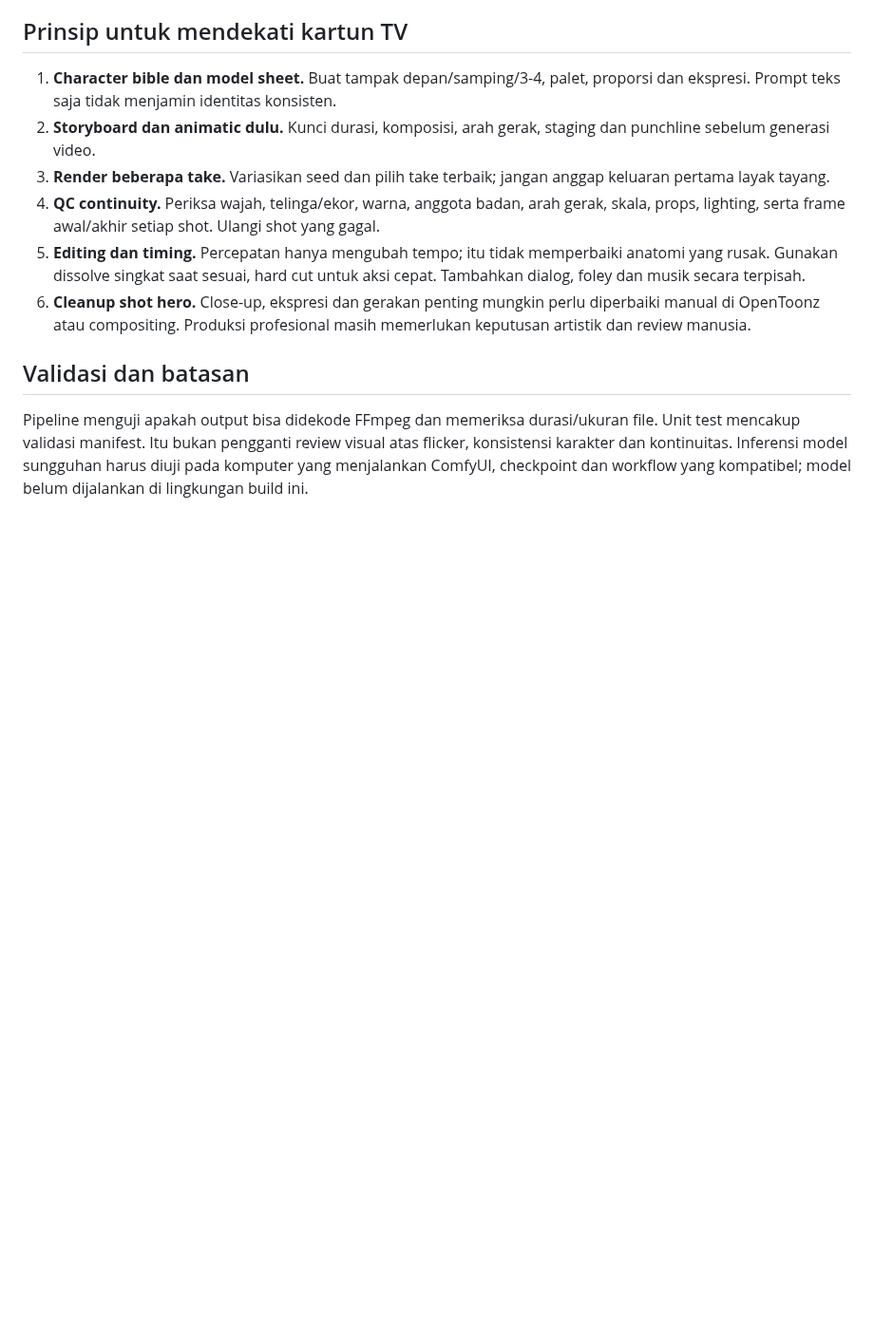
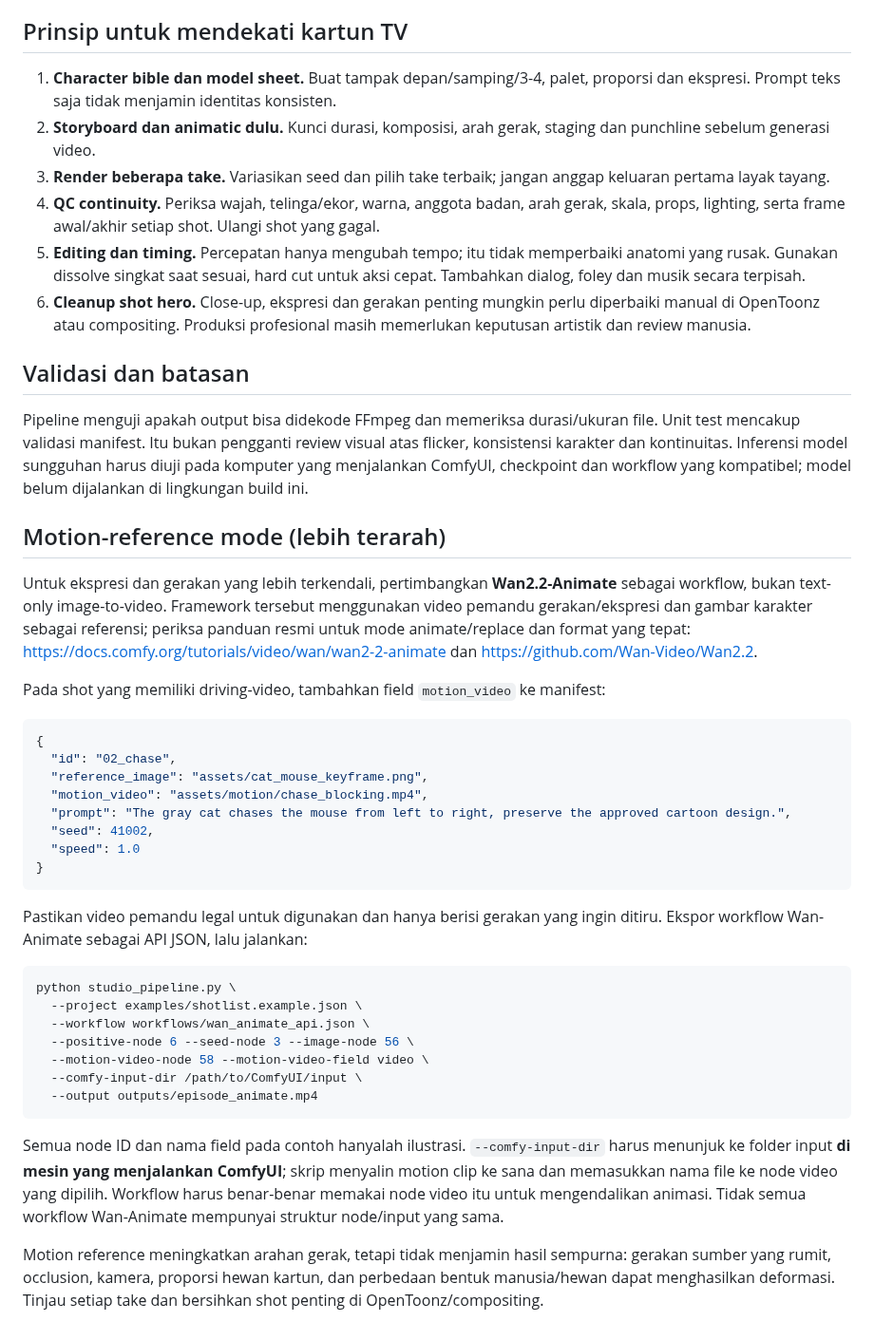
Before and after one commit to nursammbs/Ai-studio-generator, a Markdown page: ai-anime-studio/STUDIO_PIPELINE.md, the part around the change. Shown at 95% size. Rendered like a GitHub page; blank space fills up the shorter version.

Commit message:
Document motion-reference path for Wan Animate

````diff
--- a/ai-anime-studio/STUDIO_PIPELINE.md
+++ b/ai-anime-studio/STUDIO_PIPELINE.md
@@ -49,3 +49,36 @@ Klip pendek per shot memberi kontrol lebih baik daripada satu video panjang: pro
 ## Validasi dan batasan
 
 Pipeline menguji apakah output bisa didekode FFmpeg dan memeriksa durasi/ukuran file. Unit test mencakup validasi manifest. Itu bukan pengganti review visual atas flicker, konsistensi karakter dan kontinuitas. Inferensi model sungguhan harus diuji pada komputer yang menjalankan ComfyUI, checkpoint dan workflow yang kompatibel; model belum dijalankan di lingkungan build ini.
+
+## Motion-reference mode (lebih terarah)
+
+Untuk ekspresi dan gerakan yang lebih terkendali, pertimbangkan **Wan2.2-Animate** sebagai workflow, bukan text-only image-to-video. Framework tersebut menggunakan video pemandu gerakan/ekspresi dan gambar karakter sebagai referensi; periksa panduan resmi untuk mode animate/replace dan format yang tepat: https://docs.comfy.org/tutorials/video/wan/wan2-2-animate dan https://github.com/Wan-Video/Wan2.2.
+
+Pada shot yang memiliki driving-video, tambahkan field `motion_video` ke manifest:
+
+```json
+{
+  "id": "02_chase",
+  "reference_image": "assets/cat_mouse_keyframe.png",
+  "motion_video": "assets/motion/chase_blocking.mp4",
+  "prompt": "The gray cat chases the mouse from left to right, preserve the approved cartoon design.",
+  "seed": 41002,
+  "speed": 1.0
+}
+```
+
+Pastikan video pemandu legal untuk digunakan dan hanya berisi gerakan yang ingin ditiru. Ekspor workflow Wan-Animate sebagai API JSON, lalu jalankan:
+
+```bash
+python studio_pipeline.py \
+  --project examples/shotlist.example.json \
+  --workflow workflows/wan_animate_api.json \
+  --positive-node 6 --seed-node 3 --image-node 56 \
+  --motion-video-node 58 --motion-video-field video \
+  --comfy-input-dir /path/to/ComfyUI/input \
+  --output outputs/episode_animate.mp4
+```
+
+Semua node ID dan nama field pada contoh hanyalah ilustrasi. `--comfy-input-dir` harus menunjuk ke folder input **di mesin yang menjalankan ComfyUI**; skrip menyalin motion clip ke sana dan memasukkan nama file ke node video yang dipilih. Workflow harus benar-benar memakai node video itu untuk mengendalikan animasi. Tidak semua workflow Wan-Animate mempunyai struktur node/input yang sama.
+
+Motion reference meningkatkan arahan gerak, tetapi tidak menjamin hasil sempurna: gerakan sumber yang rumit, occlusion, kamera, proporsi hewan kartun, dan perbedaan bentuk manusia/hewan dapat menghasilkan deformasi. Tinjau setiap take dan bersihkan shot penting di OpenToonz/compositing.
````
